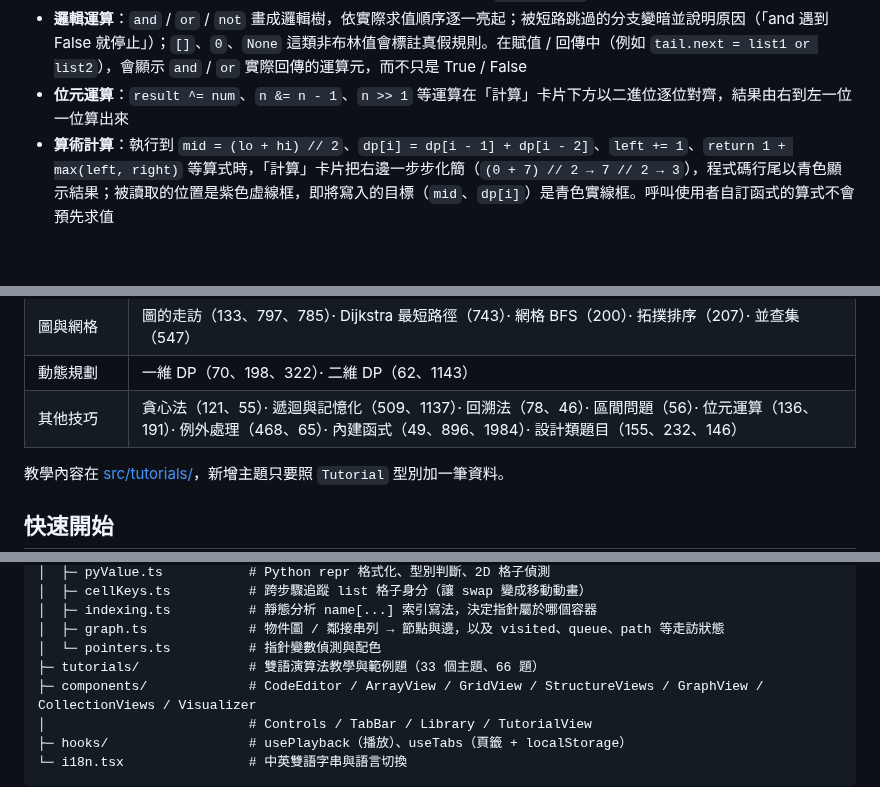
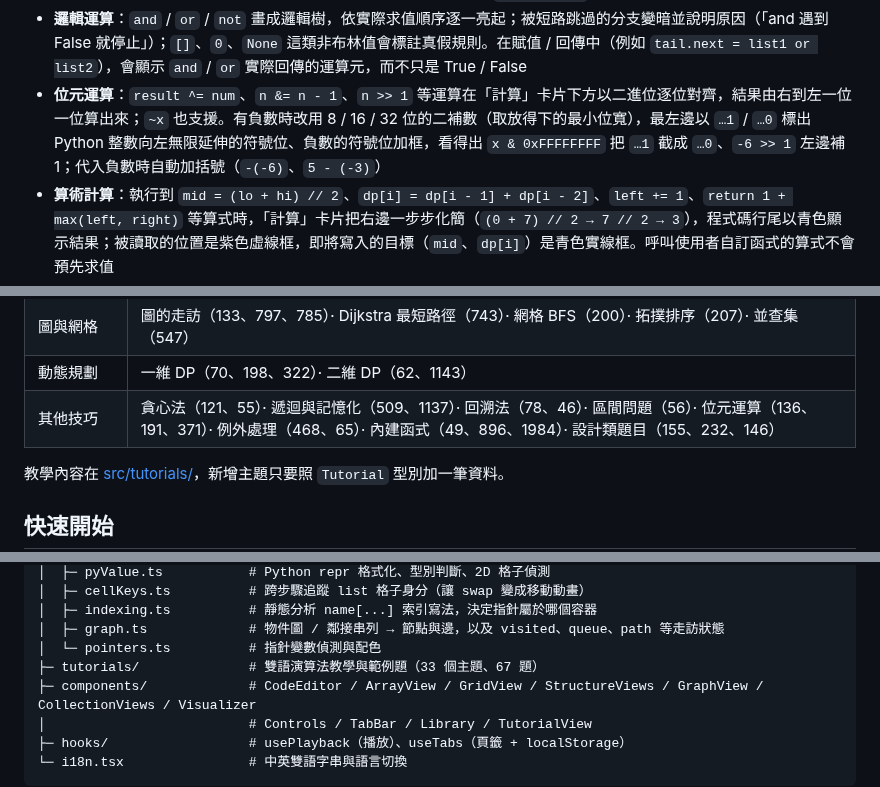
Before and after one commit to Power28/AlgoAlive, a Markdown page: README.md, 3 parts joined by grey strips. Rendered like a GitHub page; blank space fills up the shorter version.

```diff
--- a/README.md
+++ b/README.md
@@ -35,7 +35,7 @@ AlgoAlive 是專為 **Python LeetCode 刷題** 設計的互動式步驟動畫器
 - **迴圈與函式呼叫**：視覺化最上方固定的兩列資訊——「迴圈」顯示目前是第幾圈（`for i in range(3, n + 1)` → 第 2 / 4 圈，附進度點；巢狀迴圈逐層顯示，最後一次檢查標示「結束」）；`for num in nums` 這種沒有索引的寫法會在 `nums` 上多一個 `num` 指針。「呼叫堆疊」由外而內列出每一層呼叫與參數（`maxDepth(root=(3)) › maxDepth(root=(9)) › …`），新呼叫滑入、回傳時顯示回傳值後收掉；只有多層呼叫（遞迴或輔助函式）時才會出現
 - **條件判斷**：執行到 `if` / `while` / `return a < b` 等條件式時，程式碼行尾直接顯示代入數值後的結果（例如 `0 < 6 → True`），視覺化面板上方的「條件判斷」卡片逐項列出每個比較，`and` / `or` 被短路跳過的部分會標成灰色；被比較的格子、變數、節點加上紫色虛線框。含有可能修改資料的呼叫（例如 `stack.pop()`）的條件不會預先求值
 - **邏輯運算**：`and` / `or` / `not` 畫成邏輯樹，依實際求值順序逐一亮起；被短路跳過的分支變暗並說明原因（「and 遇到 False 就停止」）；`[]`、`0`、`None` 這類非布林值會標註真假規則。在賦值 / 回傳中（例如 `tail.next = list1 or list2`），會顯示 `and` / `or` 實際回傳的運算元，而不只是 True / False
-- **位元運算**：`result ^= num`、`n &= n - 1`、`n >> 1` 等運算在「計算」卡片下方以二進位逐位對齊，結果由右到左一位一位算出來
+- **位元運算**：`result ^= num`、`n &= n - 1`、`n >> 1` 等運算在「計算」卡片下方以二進位逐位對齊，結果由右到左一位一位算出來；`~x` 也支援。有負數時改用 8 / 16 / 32 位的二補數（取放得下的最小位寬），最左邊以 `…1` / `…0` 標出 Python 整數向左無限延伸的符號位、負數的符號位加框，看得出 `x & 0xFFFFFFFF` 把 `…1` 截成 `…0`、`-6 >> 1` 左邊補 1；代入負數時自動加括號（`-(-6)`、`5 - (-3)`）
 - **算術計算**：執行到 `mid = (lo + hi) // 2`、`dp[i] = dp[i - 1] + dp[i - 2]`、`left += 1`、`return 1 + max(left, right)` 等算式時，「計算」卡片把右邊一步步化簡（`(0 + 7) // 2 → 7 // 2 → 3`），程式碼行尾以青色顯示結果；被讀取的位置是紫色虛線框，即將寫入的目標（`mid`、`dp[i]`）是青色實線框。呼叫使用者自訂函式的算式不會預先求值
 - **Dict 查表**：新增 key 綠色、值變動橘色；若某個區域變數的值正好是 dict 的 key（例如 `complement`），該列會被標示
 - **Set、純量變數、`print` 輸出、回傳值、例外** 皆有對應顯示
@@ -66,7 +66,7 @@ AlgoAlive 是專為 **Python LeetCode 刷題** 設計的互動式步驟動畫器
 | 堆疊、佇列與堆積 | 堆疊（20、150）· 佇列與雙端佇列（1700、239）· 單調堆疊（739、496）· 堆積 / 優先佇列（215、347、1046） |
 | 圖與網格 | 圖的走訪（133、797、785）· Dijkstra 最短路徑（743）· 網格 BFS（200）· 拓撲排序（207）· 並查集（547） |
 | 動態規劃 | 一維 DP（70、198、322）· 二維 DP（62、1143） |
-| 其他技巧 | 貪心法（121、55）· 遞迴與記憶化（509、1137）· 回溯法（78、46）· 區間問題（56）· 位元運算（136、191）· 例外處理（468、65）· 內建函式（49、896、1984）· 設計類題目（155、232、146） |
+| 其他技巧 | 貪心法（121、55）· 遞迴與記憶化（509、1137）· 回溯法（78、46）· 區間問題（56）· 位元運算（136、191、371）· 例外處理（468、65）· 內建函式（49、896、1984）· 設計類題目（155、232、146） |
 
 
 教學內容在 [src/tutorials/](src/tutorials/)，新增主題只要照 `Tutorial` 型別加一筆資料。
@@ -122,7 +122,7 @@ src/
 │  ├─ indexing.ts          # 靜態分析 name[...] 索引寫法，決定指針屬於哪個容器
 │  ├─ graph.ts             # 物件圖 / 鄰接串列 → 節點與邊，以及 visited、queue、path 等走訪狀態
 │  └─ pointers.ts          # 指針變數偵測與配色
-├─ tutorials/              # 雙語演算法教學與範例題（33 個主題、66 題）
+├─ tutorials/              # 雙語演算法教學與範例題（33 個主題、67 題）
 ├─ components/             # CodeEditor / ArrayView / GridView / StructureViews / GraphView / CollectionViews / Visualizer
 │                          # Controls / TabBar / Library / TutorialView
 ├─ hooks/                  # usePlayback（播放）、useTabs（頁籤 + localStorage）
```
Also changed, not shown: docs/tutorials.png, 8 other files.
